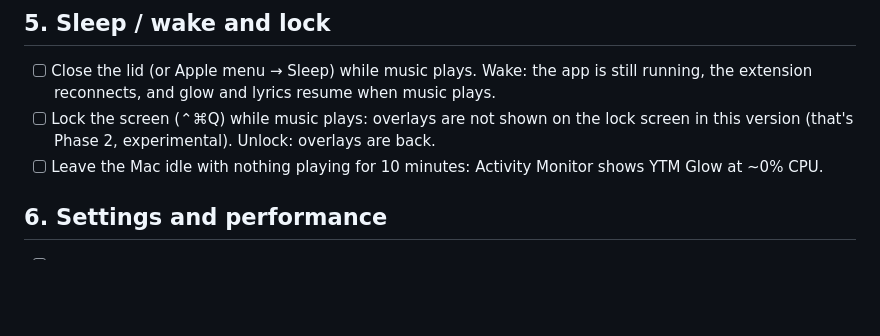
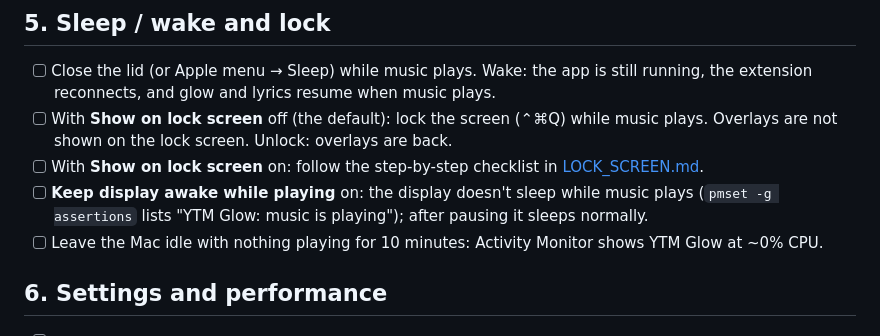
Before and after one commit to SaandeepB/YTM-Glow, a Markdown page: docs/MANUAL_QA.md, the part around the change. GitHub-like rendering; blank space fills up the shorter version.

```diff
--- a/docs/MANUAL_QA.md
+++ b/docs/MANUAL_QA.md
@@ -57,7 +57,9 @@ log stream --level info --predicate 'subsystem == "io.github.saandeepb.ytmglow"'
 ## 5. Sleep / wake and lock
 
 - [ ] Close the lid (or Apple menu → Sleep) while music plays. Wake: the app is still running, the extension reconnects, and glow and lyrics resume when music plays.
-- [ ] Lock the screen (⌃⌘Q) while music plays: overlays are not shown on the lock screen in this version (that's Phase 2, experimental). Unlock: overlays are back.
+- [ ] With **Show on lock screen** off (the default): lock the screen (⌃⌘Q) while music plays. Overlays are not shown on the lock screen. Unlock: overlays are back.
+- [ ] With **Show on lock screen** on: follow the step-by-step checklist in [LOCK_SCREEN.md](LOCK_SCREEN.md#what-you-must-test-by-hand).
+- [ ] **Keep display awake while playing** on: the display doesn't sleep while music plays (`pmset -g assertions` lists "YTM Glow: music is playing"); after pausing it sleeps normally.
 - [ ] Leave the Mac idle with nothing playing for 10 minutes: Activity Monitor shows YTM Glow at ~0% CPU.
 
 ## 6. Settings and performance
```
Also changed, not shown: README.md (+14 -3 lines), docs/LOCK_SCREEN.md (added, +149 -0 lines).
